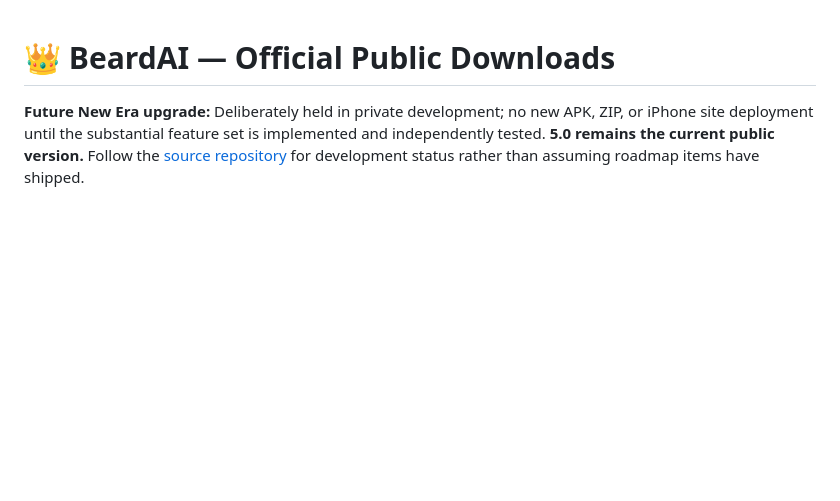
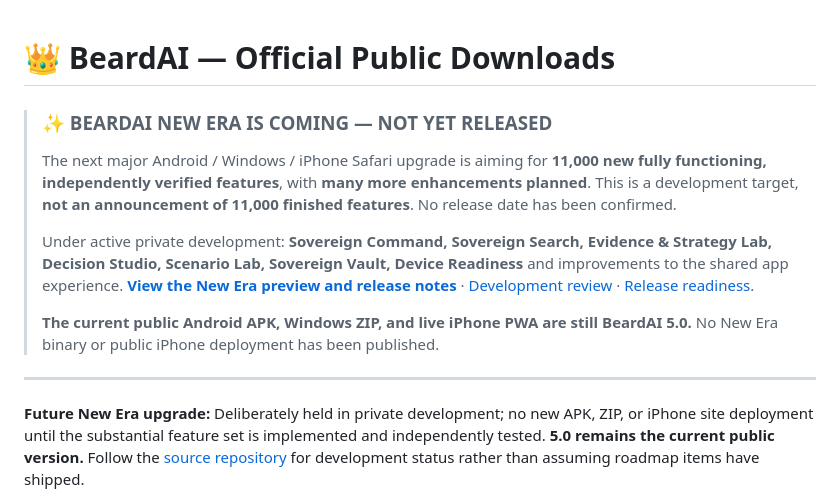
Before and after one commit to AntonioRose-design/BeardAI-Downloads, a Markdown page: README.md, the part around the change. Rendered like a GitHub page; blank space fills up the shorter version.

Commit message:
Add documentation-only upcoming New Era 11K-target announcement; preserve public 5.0 releases and code

```diff
--- a/README.md
+++ b/README.md
@@ -1,4 +1,14 @@
 # 👑 BeardAI — Official Public Downloads
+
+> ### ✨ BEARDAI NEW ERA IS COMING — NOT YET RELEASED
+> The next major Android / Windows / iPhone Safari upgrade is aiming for **11,000 new fully functioning, independently verified features**, with **many more enhancements planned**. This is a development target, **not an announcement of 11,000 finished features**. No release date has been confirmed.
+>
+> Under active private development: **Sovereign Command, Sovereign Search, Evidence & Strategy Lab, Decision Studio, Scenario Lab, Sovereign Vault, Device Readiness** and improvements to the shared app experience. **[View the New Era preview and release notes](https://github.com/AntonioRose-design/BeardAI-Android/blob/new-era-11k-feature-lab/RELEASE_NOTES_NEW_ERA_DRAFT.md)** · [Development review](https://github.com/AntonioRose-design/BeardAI-Android/pull/3) · [Release readiness](https://github.com/AntonioRose-design/BeardAI-Android/issues/5).
+>
+> **The current public Android APK, Windows ZIP, and live iPhone PWA are still BeardAI 5.0.** No New Era binary or public iPhone deployment has been published.
+
+---
+
 
 **Future New Era upgrade:** Deliberately held in private development; no new APK, ZIP, or iPhone site deployment until the substantial feature set is implemented and independently tested. **5.0 remains the current public version.** Follow the [source repository](https://github.com/AntonioRose-design/BeardAI-Android) for development status rather than assuming roadmap items have shipped.
 
```
